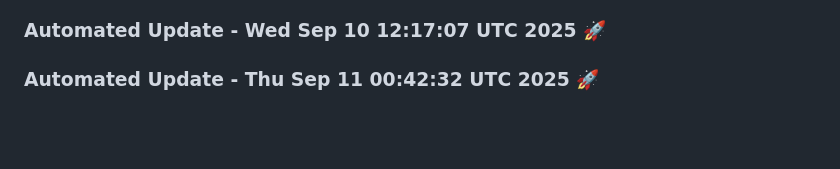
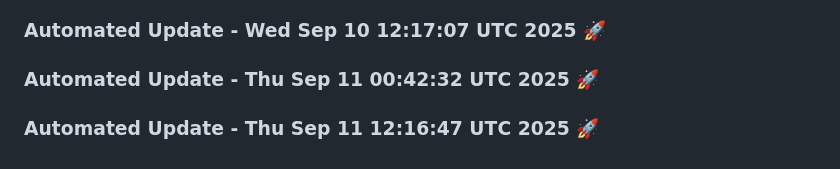
Before and after one commit to tanishq20011430/chat_bot, a Markdown page: README.md, the part around the change. Drawn GitHub-style; blank space fills up the shorter version.

Commit message:
Automated daily update: Thu Sep 11 12:16:47 UTC 2025

```diff
--- a/README.md
+++ b/README.md
@@ -1406,3 +1406,6 @@ This project is licensed under the MIT License. See the [LICENSE](LICENSE) file
 
 
 ### Automated Update - Thu Sep 11 00:42:32 UTC 2025 🚀
+
+
+### Automated Update - Thu Sep 11 12:16:47 UTC 2025 🚀
```
